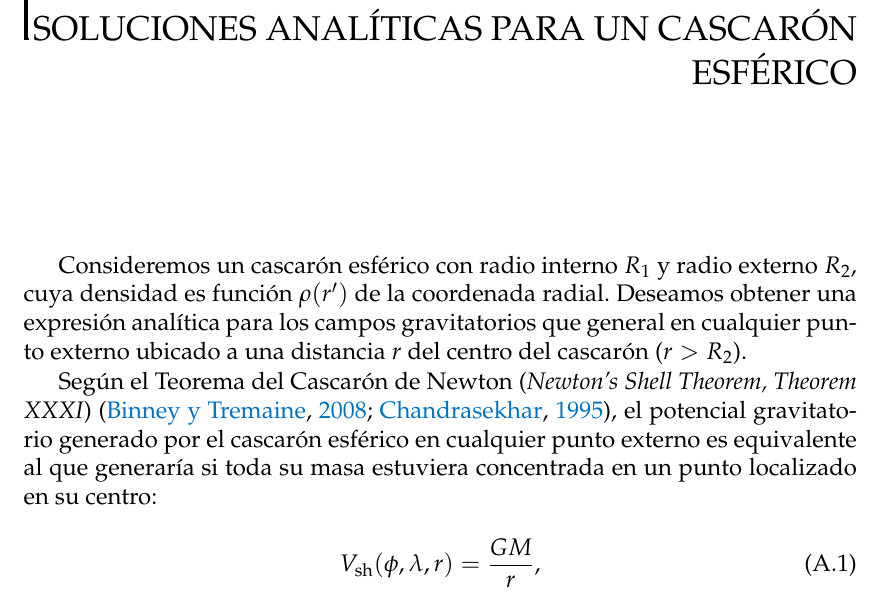
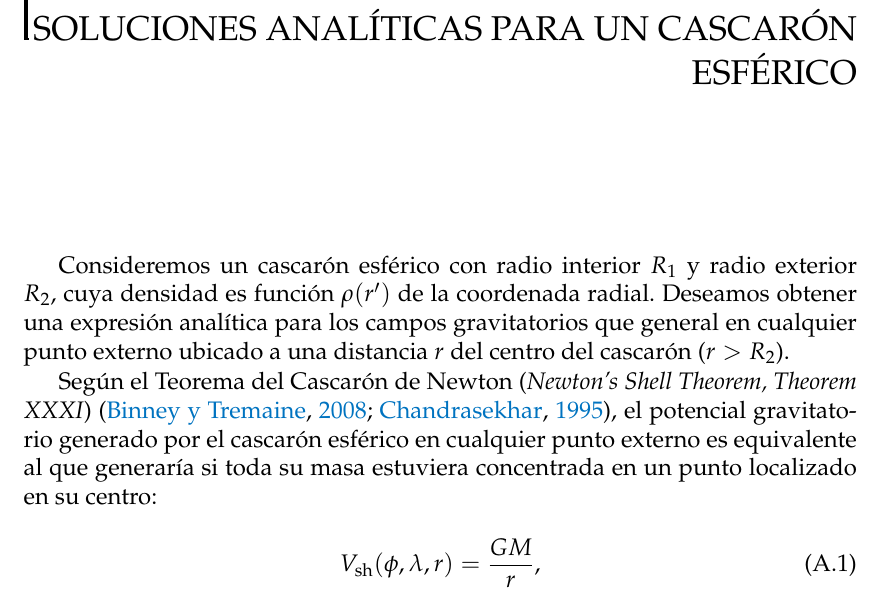
Before and after one commit to santisoler/phd-thesis, a LaTeX thesis (thesis/thesis.tex, which reads thesis/chapters/appendix.tex, thesis/chapters/tesseroids-variable-density.tex): part of page 71 of 79, cut so that both start at the same text. Compiled offline with pdfLaTeX.

Commit message:
Replace interno/interior and externo/exterios on radii

```diff
--- a/thesis/chapters/appendix.tex
+++ b/thesis/chapters/appendix.tex
@@ -1,7 +1,7 @@
 \chapter{Soluciones analíticas para un cascarón esférico}
 \label{cha:shell}
 
-Consideremos un cascarón esférico con radio interno $R_1$ y radio externo
+Consideremos un cascarón esférico con radio interior $R_1$ y radio exterior
 $R_2$, cuya densidad es función $\rho(r')$ de la coordenada radial.
 Deseamos obtener una expresión analítica para los campos gravitatorios que
 general en cualquier punto externo ubicado a una distancia $r$ del centro del
--- a/thesis/chapters/tesseroids-variable-density.tex
+++ b/thesis/chapters/tesseroids-variable-density.tex
@@ -644,7 +644,7 @@ las soluciones analíticas del cascarón esférico en la mayoría de los casos.
     cascarones esféricos y caracterizar la precisión de las integraciones
     numéricas.
     El radio exterior ($R_2$) de cada modelo es igual al radio medio de la
-    Tierra (6378.137 km), mientras que le radio interno ($R_1$) es determinado
+    Tierra (6378.137 km), mientras que le radio interior ($R_1$) es determinado
     por el espesor del cascarón.
     La cantidad total y las dimensiones horizontales de los tesseroides en cada
     modelo de cascarón están detalladas según dimensiones latitudinales
```
Also changed, not shown: thesis/chapters/tesseroids-variable-density.tex (4 more changed lines).
